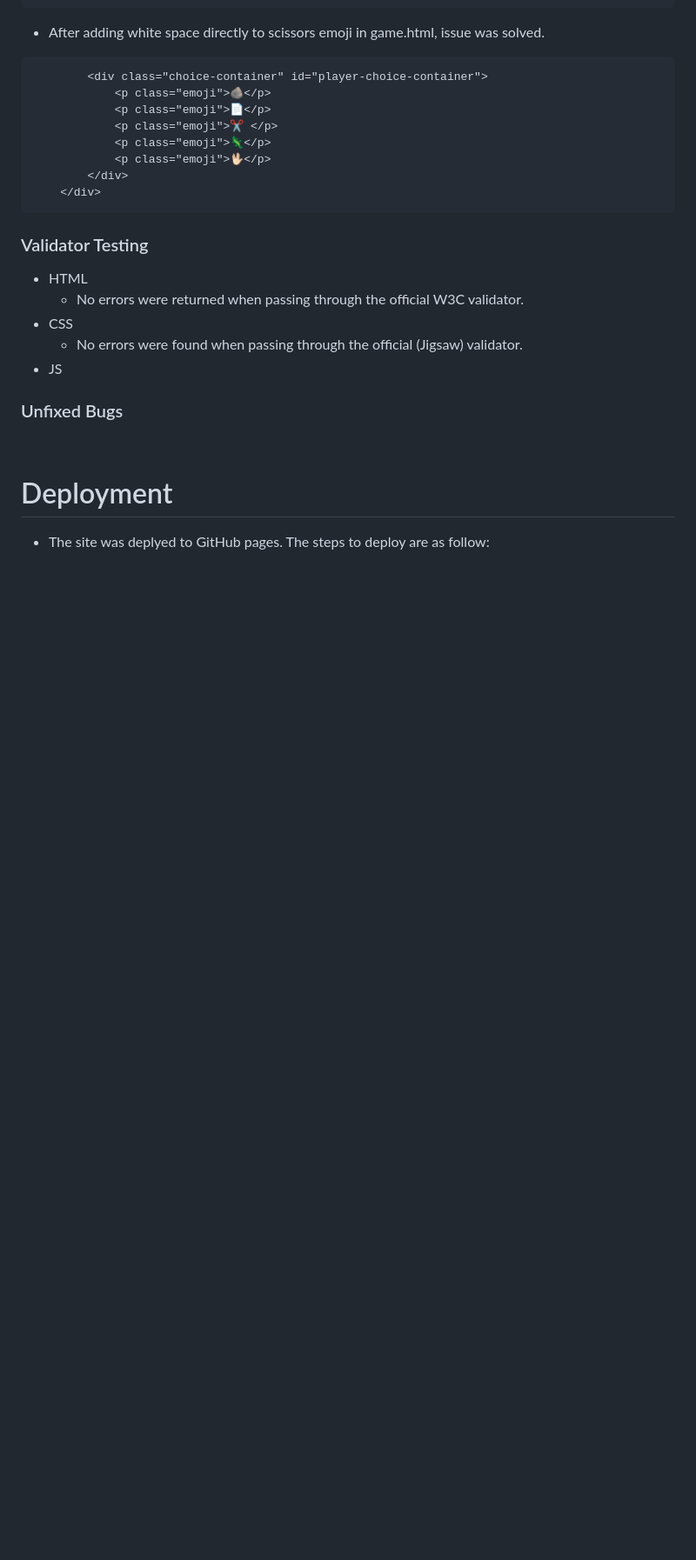
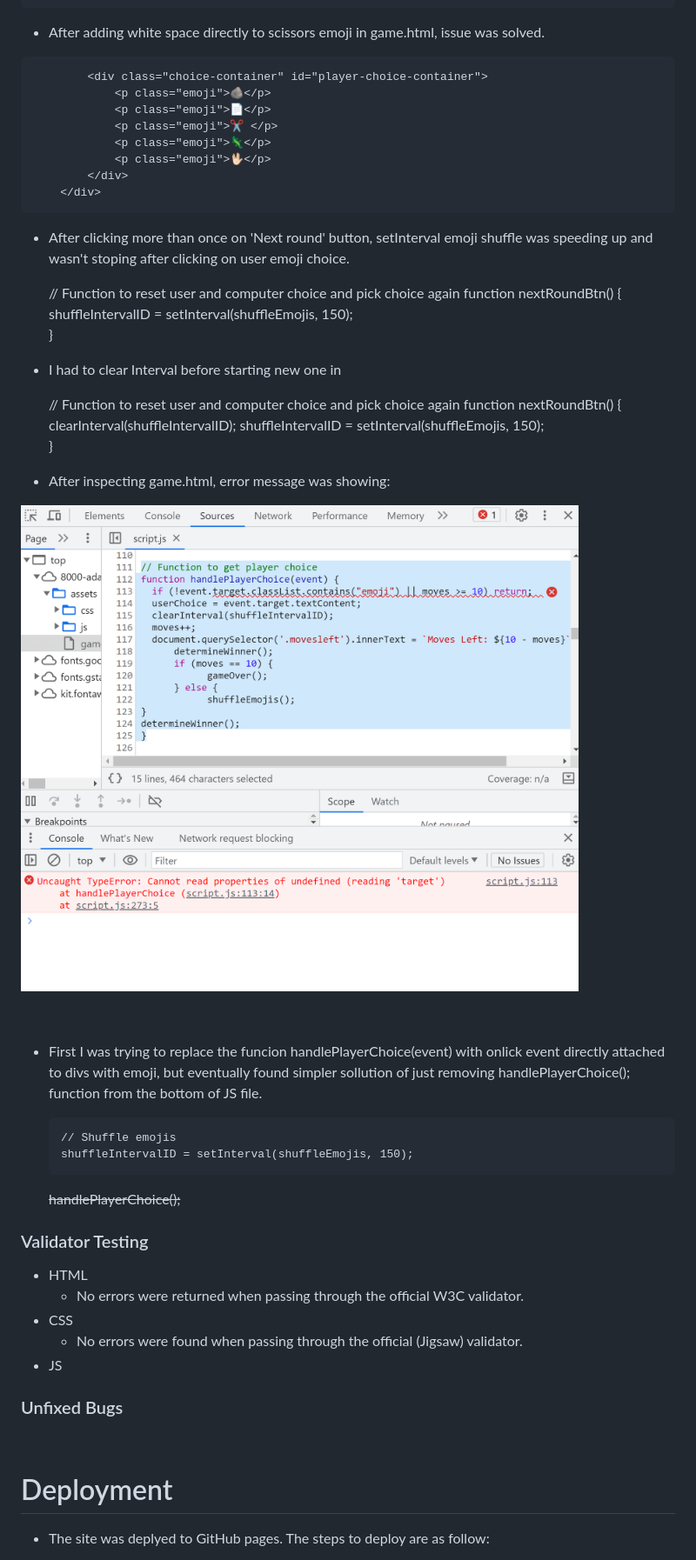
Before and after one commit to adamolnar/Portfoli_2, a Markdown page: README.md, the part around the change. Shown at 87% size. GitHub-like rendering; pictures changed too: assets/images/Screenshot_error.png (added); blank space fills up the shorter version.

Commit message:
Remove function handelPlayerChoice from js to fix the error

```diff
--- a/README.md
+++ b/README.md
@@ -158,6 +158,34 @@
             </div>
         </div>
 
+- After clicking more than once on 'Next round' button, setInterval emoji shuffle was speeding up and wasn't stoping after clicking on user emoji choice.
+
+    // Function to reset user and computer choice and pick choice again
+    function nextRoundBtn() {
+      shuffleIntervalID = setInterval(shuffleEmojis, 150);
+    }
+
+- I had to clear Interval before starting new one in
+
+    // Function to reset user and computer choice and pick choice again
+    function nextRoundBtn() {
+      clearInterval(shuffleIntervalID);
+      shuffleIntervalID = setInterval(shuffleEmojis, 150);
+    }
+
+- After inspecting game.html, error message was showing:
+
+![Screenshot of the error ](/assets/images/Screenshot_error.png)
+<p>&nbsp;</p>
+
+- First I was trying to replace the funcion handlePlayerChoice(event) with onlick event directly attached to divs with emoji, but eventually found simpler sollution of just removing handlePlayerChoice(); function from the bottom of JS file.
+
+      // Shuffle emojis
+      shuffleIntervalID = setInterval(shuffleEmojis, 150);
+    ~~handlePlayerChoice();~~
+
+
+
 
 
 
```
Also changed, not shown: 3 other files.
